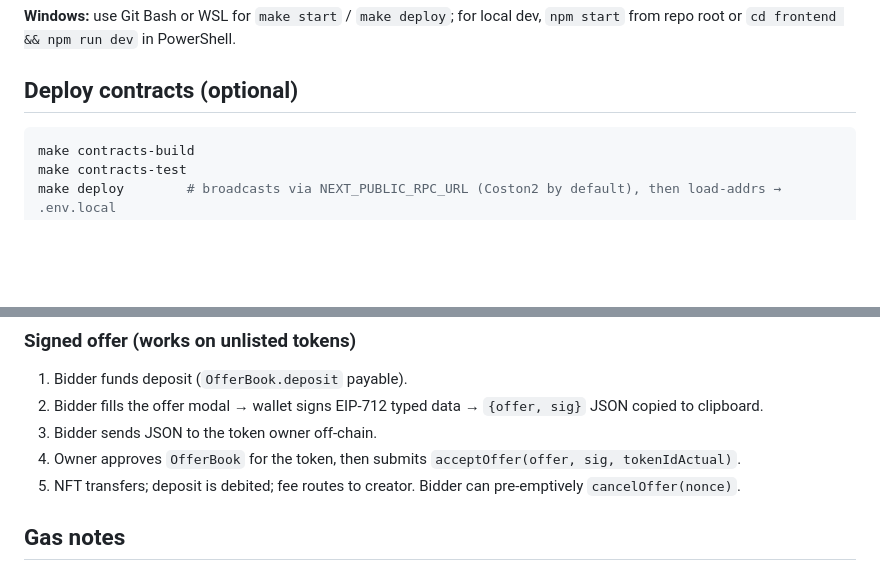
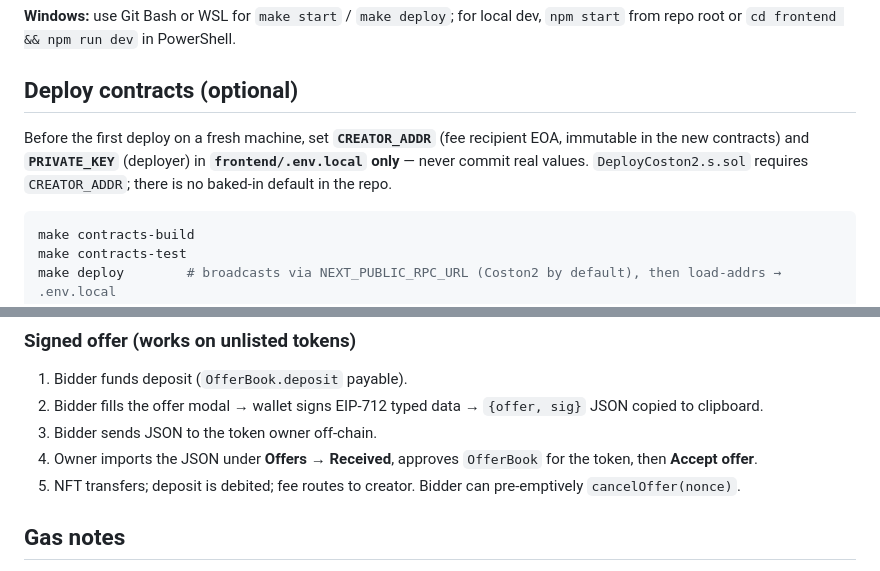
Before and after one commit to OfficialA1manac/MagicWebb, a Markdown page: README.md, 2 parts joined by grey strips. GitHub-like rendering; blank space fills up the shorter version.

Commit message:
docs: deploy CREATOR_ADDR note and Offers flow in README/PLATFORM
Co-authored-by: Cursor <cursoragent@cursor.com>

````diff
--- a/README.md
+++ b/README.md
@@ -81,6 +81,8 @@ The app is built with `output: "standalone"` plus baseline security headers (fra
 
 ## Deploy contracts (optional)
 
+Before the first deploy on a fresh machine, set **`CREATOR_ADDR`** (fee recipient EOA, immutable in the new contracts) and **`PRIVATE_KEY`** (deployer) in **`frontend/.env.local` only** — never commit real values. `DeployCoston2.s.sol` requires `CREATOR_ADDR`; there is no baked-in default in the repo.
+
 ```bash
 make contracts-build
 make contracts-test
@@ -127,7 +129,7 @@ Fee recipient (`feeVault` in each contract) is **immutable** at deploy time —
 1. Bidder funds deposit (`OfferBook.deposit` payable).
 2. Bidder fills the offer modal → wallet signs EIP-712 typed data → `{offer, sig}` JSON copied to clipboard.
 3. Bidder sends JSON to the token owner off-chain.
-4. Owner approves `OfferBook` for the token, then submits `acceptOffer(offer, sig, tokenIdActual)`.
+4. Owner imports the JSON under **Offers → Received**, approves `OfferBook` for the token, then **Accept offer**.
 5. NFT transfers; deposit is debited; fee routes to creator. Bidder can pre-emptively `cancelOffer(nonce)`.
 
 ## Gas notes
````
Also changed, not shown: docs/PLATFORM.md (+1 -1 lines).
